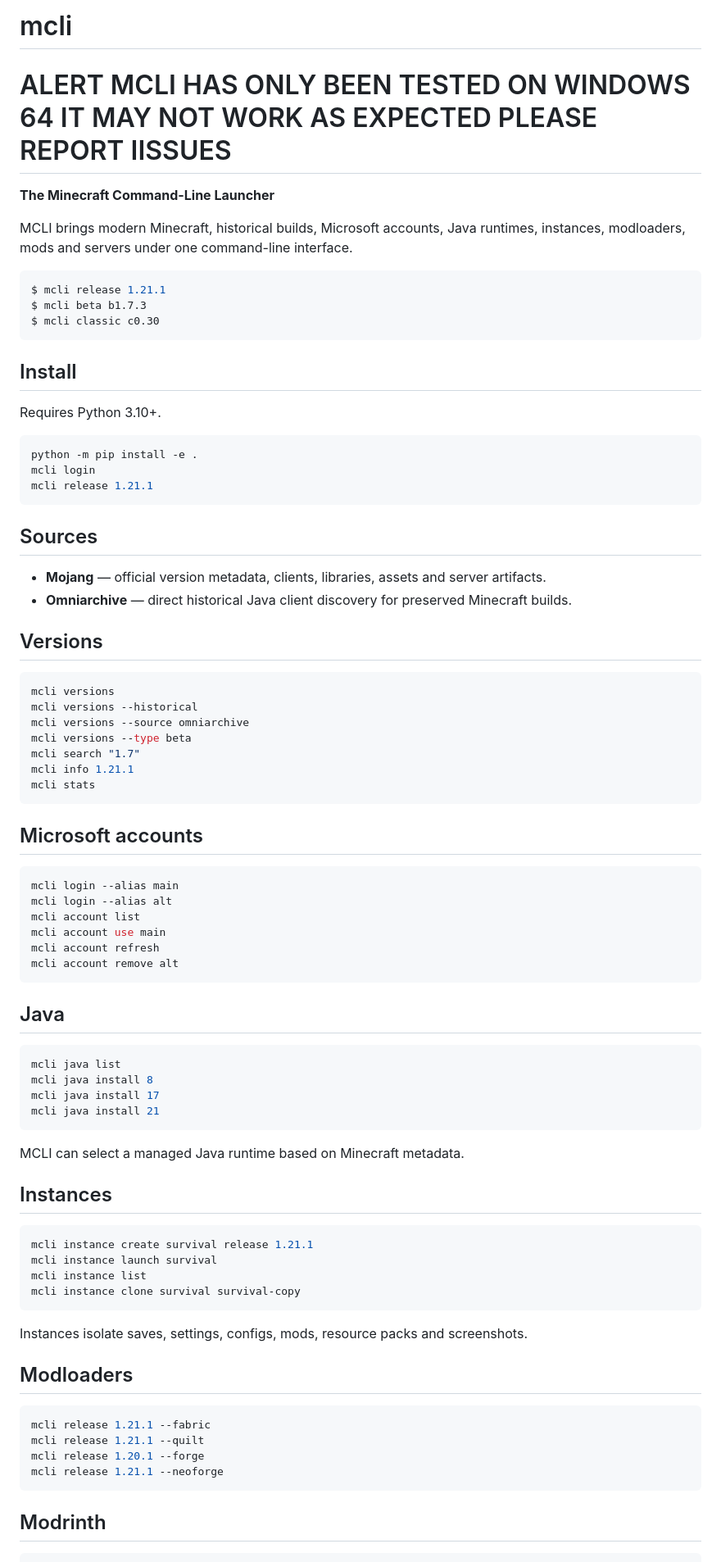
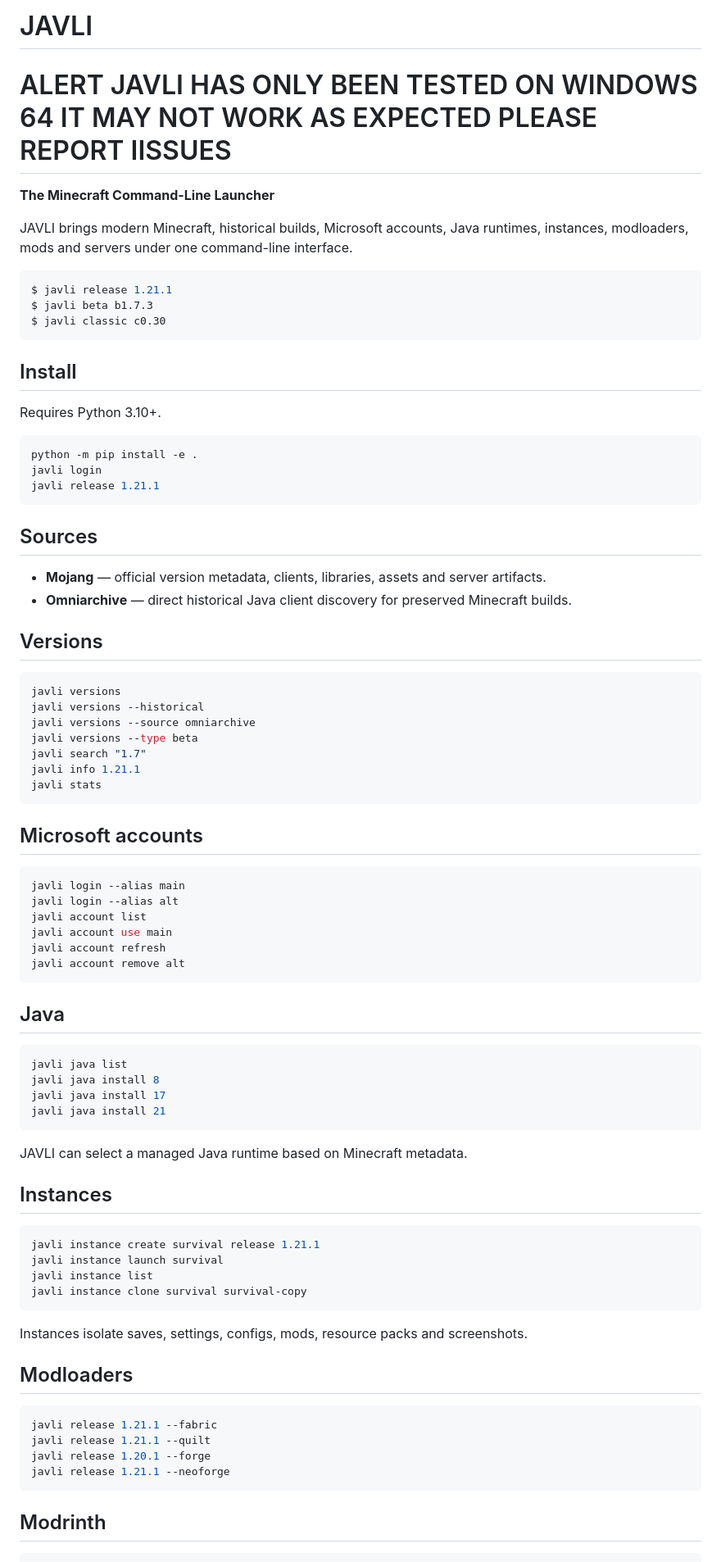
Before and after one commit to Hampter588/JAVLI, a Markdown page: README.md, the part around one of its changes. Shown at 82% size. Rendered like a GitHub page.

Commit message:
Rebrand Java launcher as JAVLI

````diff
--- a/README.md
+++ b/README.md
@@ -1,13 +1,13 @@
-# mcli
-# ALERT MCLI HAS ONLY BEEN  TESTED ON WINDOWS 64 IT MAY NOT WORK AS EXPECTED PLEASE REPORT IISSUES
+# JAVLI
+# ALERT JAVLI HAS ONLY BEEN  TESTED ON WINDOWS 64 IT MAY NOT WORK AS EXPECTED PLEASE REPORT IISSUES
 **The Minecraft Command-Line Launcher**
 
-MCLI brings modern Minecraft, historical builds, Microsoft accounts, Java runtimes, instances, modloaders, mods and servers under one command-line interface.
+JAVLI brings modern Minecraft, historical builds, Microsoft accounts, Java runtimes, instances, modloaders, mods and servers under one command-line interface.
 
 ```console
-$ mcli release 1.21.1
-$ mcli beta b1.7.3
-$ mcli classic c0.30
+$ javli release 1.21.1
+$ javli beta b1.7.3
+$ javli classic c0.30
 ```
 
 ## Install
@@ -16,8 +16,8 @@ Requires Python 3.10+.
 
 ```bash
 python -m pip install -e .
-mcli login
-mcli release 1.21.1
+javli login
+javli release 1.21.1
 ```
 
 ## Sources
@@ -28,44 +28,44 @@ mcli release 1.21.1
 ## Versions
 
 ```bash
-mcli versions
-mcli versions --historical
-mcli versions --source omniarchive
-mcli versions --type beta
-mcli search "1.7"
-mcli info 1.21.1
-mcli stats
+javli versions
+javli versions --historical
+javli versions --source omniarchive
+javli versions --type beta
+javli search "1.7"
+javli info 1.21.1
+javli stats
 ```
 
 ## Microsoft accounts
 
 ```bash
-mcli login --alias main
-mcli login --alias alt
-mcli account list
-mcli account use main
-mcli account refresh
-mcli account remove alt
+javli login --alias main
+javli login --alias alt
+javli account list
+javli account use main
+javli account refresh
+javli account remove alt
 ```
 
 ## Java
 
 ```bash
-mcli java list
-mcli java install 8
-mcli java install 17
-mcli java install 21
+javli java list
+javli java install 8
+javli java install 17
+javli java install 21
 ```
 
-MCLI can select a managed Java runtime based on Minecraft metadata.
+JAVLI can select a managed Java runtime based on Minecraft metadata.
 
 ## Instances
 
 ```bash
-mcli instance create survival release 1.21.1
-mcli instance launch survival
-mcli instance list
-mcli instance clone survival survival-copy
+javli instance create survival release 1.21.1
+javli instance launch survival
+javli instance list
+javli instance clone survival survival-copy
 ```
 
 Instances isolate saves, settings, configs, mods, resource packs and screenshots.
@@ -73,10 +73,10 @@ Instances isolate saves, settings, configs, mods, resource packs and screenshots
 ## Modloaders
 
 ```bash
-mcli release 1.21.1 --fabric
-mcli release 1.21.1 --quilt
-mcli release 1.20.1 --forge
-mcli release 1.21.1 --neoforge
+javli release 1.21.1 --fabric
+javli release 1.21.1 --quilt
+javli release 1.20.1 --forge
+javli release 1.21.1 --neoforge
 ```
 
 ## Modrinth
````
Also changed, not shown: other parts of README.md (+26 -26 lines).
